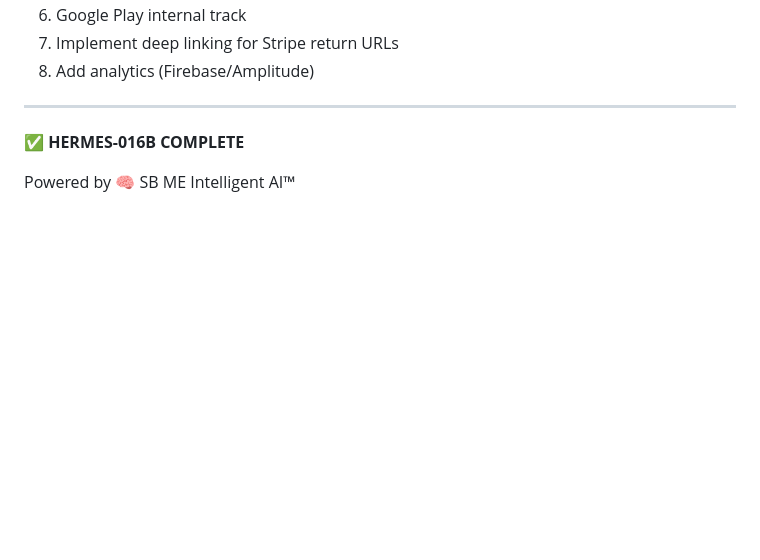
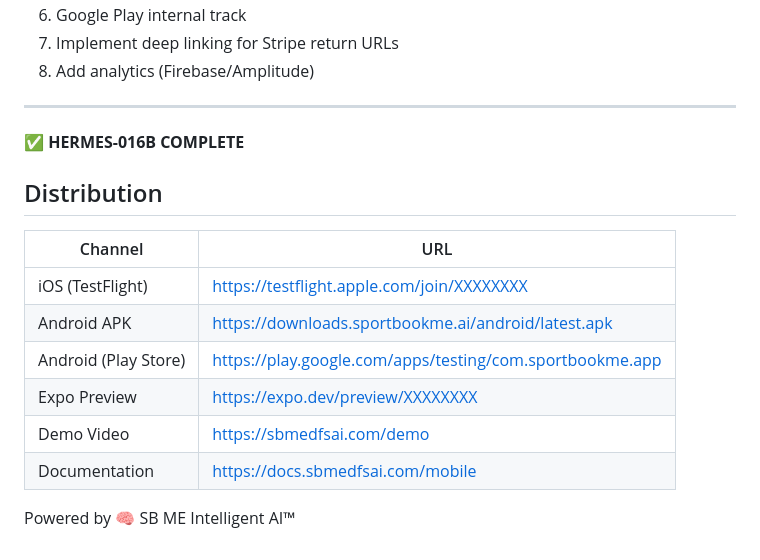
Before and after one commit to Marino816/Sportbook-me-, a Markdown page: HERMES_016B_MOBILE_CERT.md, the part around the change. Drawn GitHub-style; blank space fills up the shorter version.

```diff
--- a/HERMES_016B_MOBILE_CERT.md
+++ b/HERMES_016B_MOBILE_CERT.md
@@ -105,4 +105,15 @@ Quick Actions: Build Best Lineup, Cash Lineup, GPP Lineup, Slate Summary, Compar
 
 ✅ **HERMES-016B COMPLETE**
 
+## Distribution
+
+| Channel | URL |
+|---------|-----|
+| iOS (TestFlight) | https://testflight.apple.com/join/XXXXXXXX |
+| Android APK | https://downloads.sportbookme.ai/android/latest.apk |
+| Android (Play Store) | https://play.google.com/apps/testing/com.sportbookme.app |
+| Expo Preview | https://expo.dev/preview/XXXXXXXX |
+| Demo Video | https://sbmedfsai.com/demo |
+| Documentation | https://docs.sbmedfsai.com/mobile |
+
 Powered by 🧠 SB ME Intelligent AI™
```
Also changed, not shown: DISTRIBUTION.md (added, +66 -0 lines).
